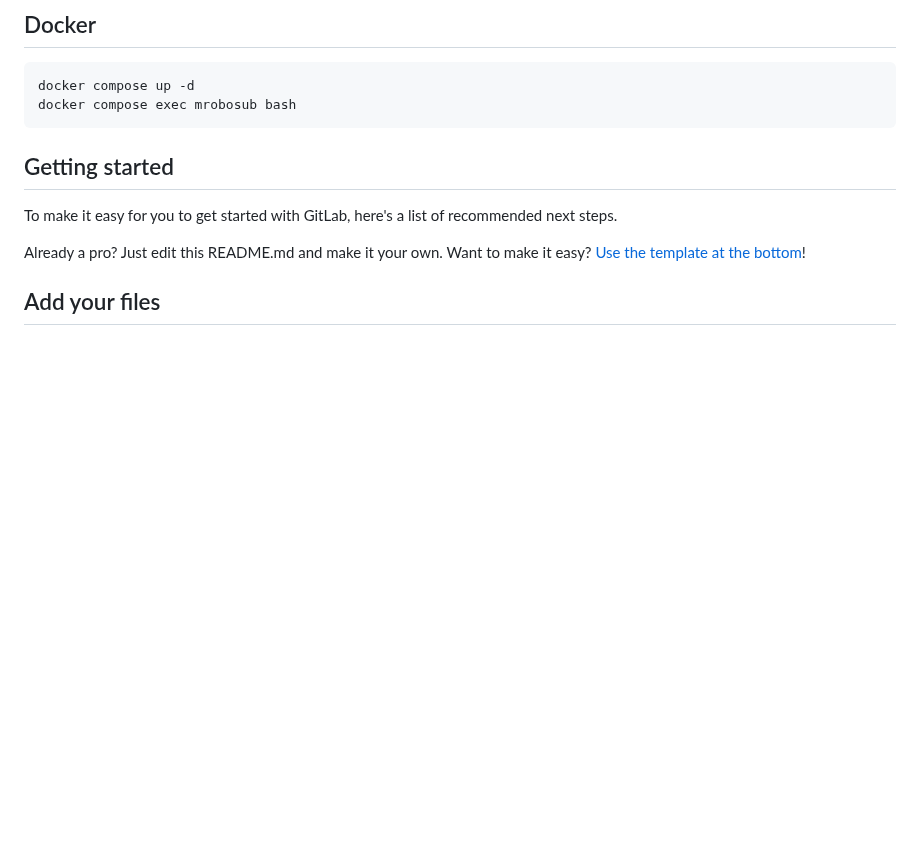
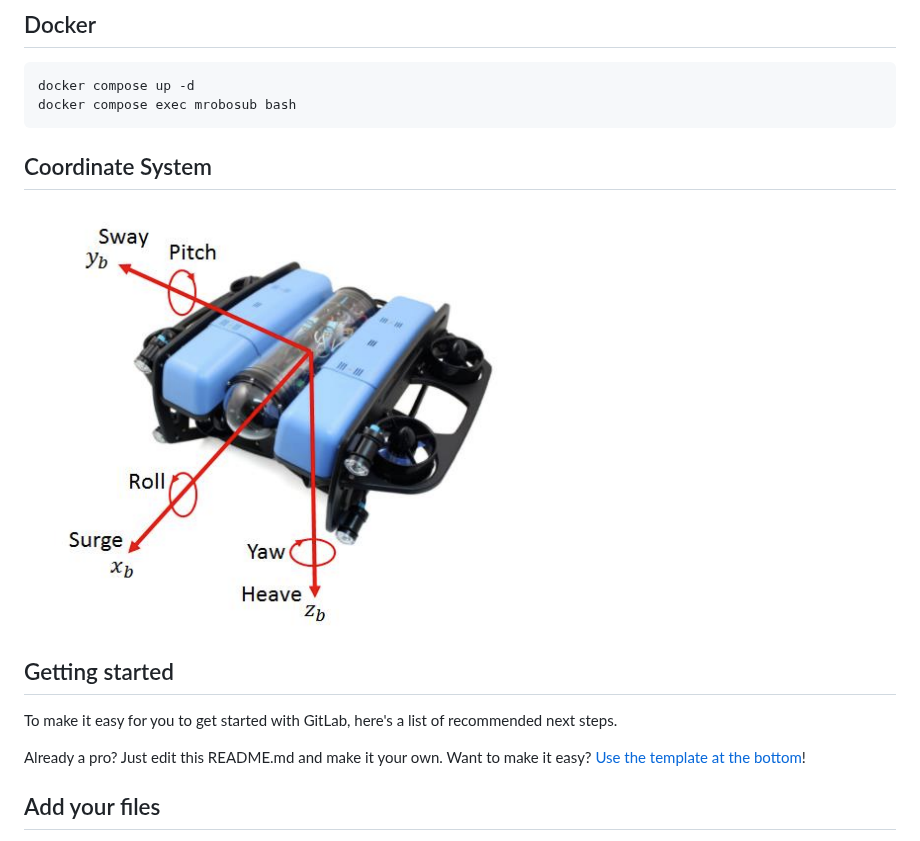
Before and after one commit to MRoboSub/mrobosub, a Markdown page: README.md, the part around the change. Rendered like a GitHub page; pictures changed too: docs/img/coords.png (added); blank space fills up the shorter version.

Commit message:
Add coordinates diagram to README

````diff
--- a/README.md
+++ b/README.md
@@ -8,6 +8,10 @@ consolidated repo for the mrobosub ros network
 docker compose up -d
 docker compose exec mrobosub bash
 ```
+
+## Coordinate System
+
+![image.png](./docs/img/coords.png)
 
 ## Getting started
 
````
